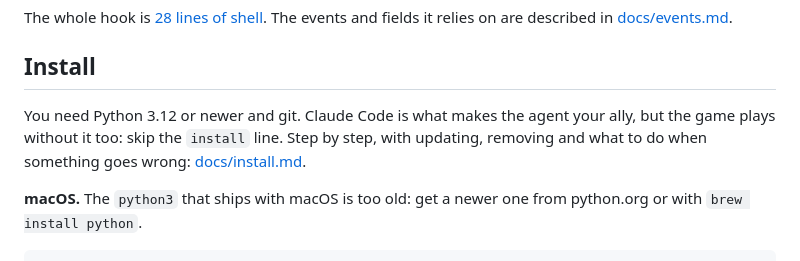
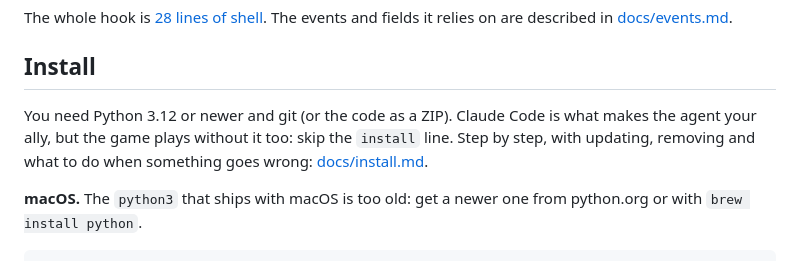
Before and after one commit to GrimVo1d/sidequest, a Markdown page: README.md, the part around the change. Rendered like a GitHub page.

Commit message:
docs: describe the vendored wheel and the zip download

```diff
--- a/README.md
+++ b/README.md
@@ -53,9 +53,10 @@ relies on are described in [docs/events.md](docs/events.md).
 
 ## Install
 
-You need Python 3.12 or newer and git. Claude Code is what makes the agent your ally, but
-the game plays without it too: skip the `install` line. Step by step, with updating,
-removing and what to do when something goes wrong: [docs/install.md](docs/install.md).
+You need Python 3.12 or newer and git (or the code as a ZIP). Claude Code is what makes the
+agent your ally, but the game plays without it too: skip the `install` line. Step by step,
+with updating, removing and what to do when something goes wrong:
+[docs/install.md](docs/install.md).
 
 **macOS.** The `python3` that ships with macOS is too old: get a newer one from python.org
 or with `brew install python`.
```
Also changed, not shown: 1 other file.
